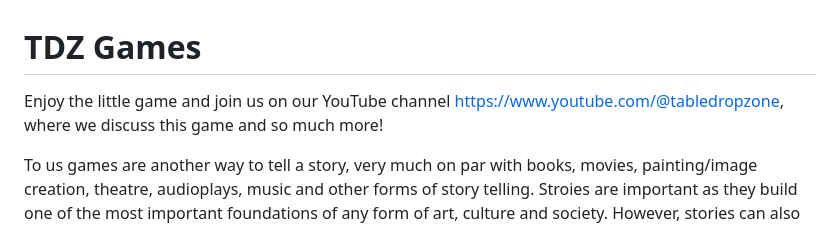
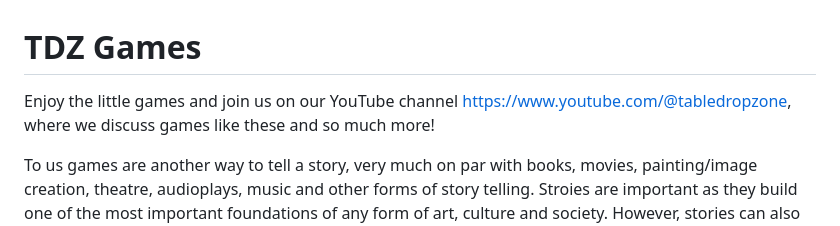
Before and after one commit to HS-Sync/hs-sync.github.io, a Markdown page: README.md, the part around the change. GitHub-like rendering.

```diff
--- a/README.md
+++ b/README.md
@@ -1,6 +1,6 @@
 # TDZ Games
 
-Enjoy the little game and join us on our YouTube channel https://www.youtube.com/@tabledropzone, where we discuss this game and so much more!
+Enjoy the little games and join us on our YouTube channel https://www.youtube.com/@tabledropzone, where we discuss games like these and so much more!
 
 To us games are another way to tell a story, very much on par with books, movies, painting/image creation, theatre, audioplays, music and other forms of story telling. Stroies are important as they build one of the most important foundations of any form of art, culture and society. However, stories can also just be fun and entertaining and still carry importance.
 We want to add a small disclaimer here. While we strongly believe that all stories are important and should be conserved, not all stories are to be seen as having a positive impact. Conserving them is nontheless important for educational reasons. We can only improve our future if we don't forget or change the memory of our past.
```
